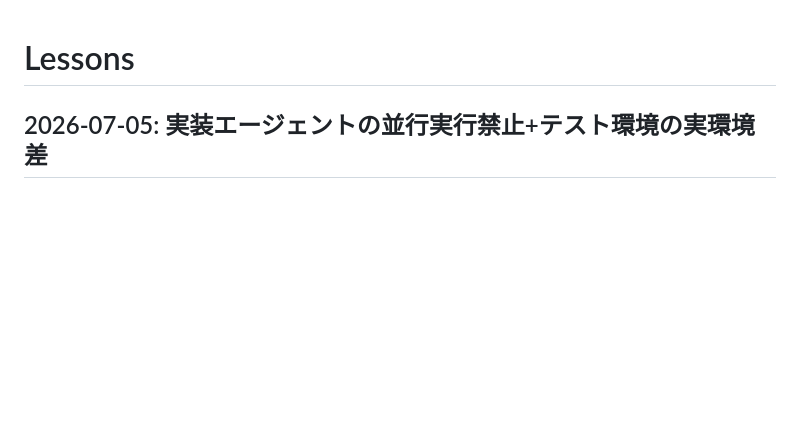
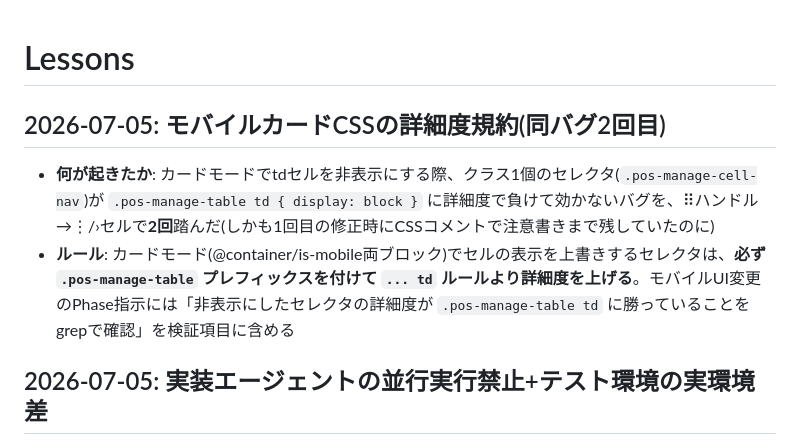
Before and after one commit to yushi265/personal-os, a Markdown page: tasks/lessons.md, the part around the change. Rendered like a GitHub page; blank space fills up the shorter version.

Commit message:
docs: add css specificity rule for mobile card cells
Co-Authored-By: Claude Fable 5 <noreply@anthropic.com>
Claude-Session: https://claude.ai/code/session_01PNy8sxALfSypwrDwGhrwkG

```diff
--- a/tasks/lessons.md
+++ b/tasks/lessons.md
@@ -1,4 +1,9 @@
 # Lessons
+
+## 2026-07-05: モバイルカードCSSの詳細度規約(同バグ2回目)
+
+- **何が起きたか**: カードモードでtdセルを非表示にする際、クラス1個のセレクタ(`.pos-manage-cell-nav`)が `.pos-manage-table td { display: block }` に詳細度で負けて効かないバグを、⠿ハンドル→⋮/›セルで**2回**踏んだ(しかも1回目の修正時にCSSコメントで注意書きまで残していたのに)
+- **ルール**: カードモード(@container/is-mobile両ブロック)でセルの表示を上書きするセレクタは、**必ず `.pos-manage-table` プレフィックスを付けて `... td` ルールより詳細度を上げる**。モバイルUI変更のPhase指示には「非表示にしたセレクタの詳細度が `.pos-manage-table td` に勝っていることをgrepで確認」を検証項目に含める
 
 ## 2026-07-05: 実装エージェントの並行実行禁止+テスト環境の実環境差
 
```
